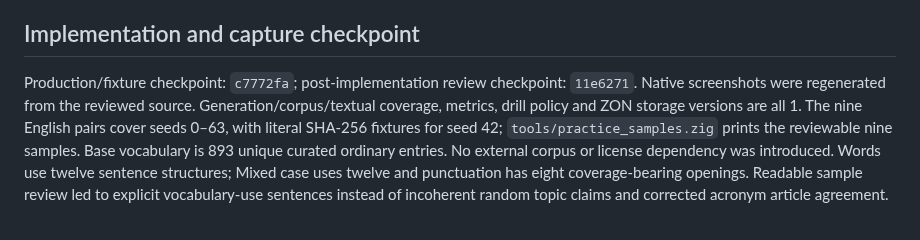
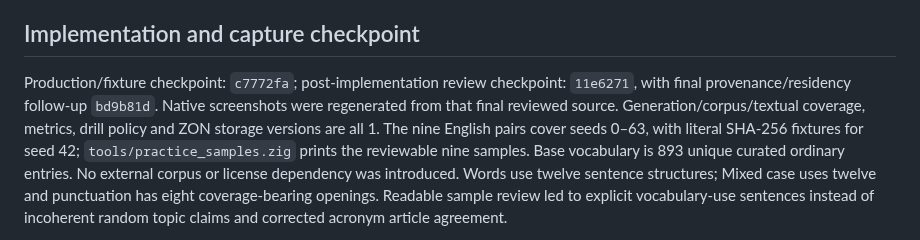
Before and after one commit to conlorz/zigmkay_companion, a Markdown page: docs/implementation/typing-practice.md, the part around the change. GitHub-like rendering.

Commit message:
Regenerate final native practice captures and record source evidence

```diff
--- a/docs/implementation/typing-practice.md
+++ b/docs/implementation/typing-practice.md
@@ -20,7 +20,8 @@ of this feature. The requested PR remains open for the user's morning review.
 ## Implementation and capture checkpoint
 
 Production/fixture checkpoint: `c7772fa`; post-implementation review checkpoint:
-`11e6271`. Native screenshots were regenerated from the reviewed source. Generation/corpus/textual coverage, metrics, drill policy and ZON
+`11e6271`, with final provenance/residency follow-up `bd9b81d`. Native screenshots
+were regenerated from that final reviewed source. Generation/corpus/textual coverage, metrics, drill policy and ZON
 storage versions are all 1. The nine English pairs cover seeds 0–63, with literal
 SHA-256 fixtures for seed 42; `tools/practice_samples.zig` prints the reviewable
 nine samples. Base vocabulary is 893 unique curated ordinary entries. No external
```
Also changed, not shown: docs/screenshots/typing-practice/drill.png, docs/screenshots/typing-practice/history.png, docs/screenshots/typing-practice/small.png, docs/screenshots/typing-practice/tutor.png.
